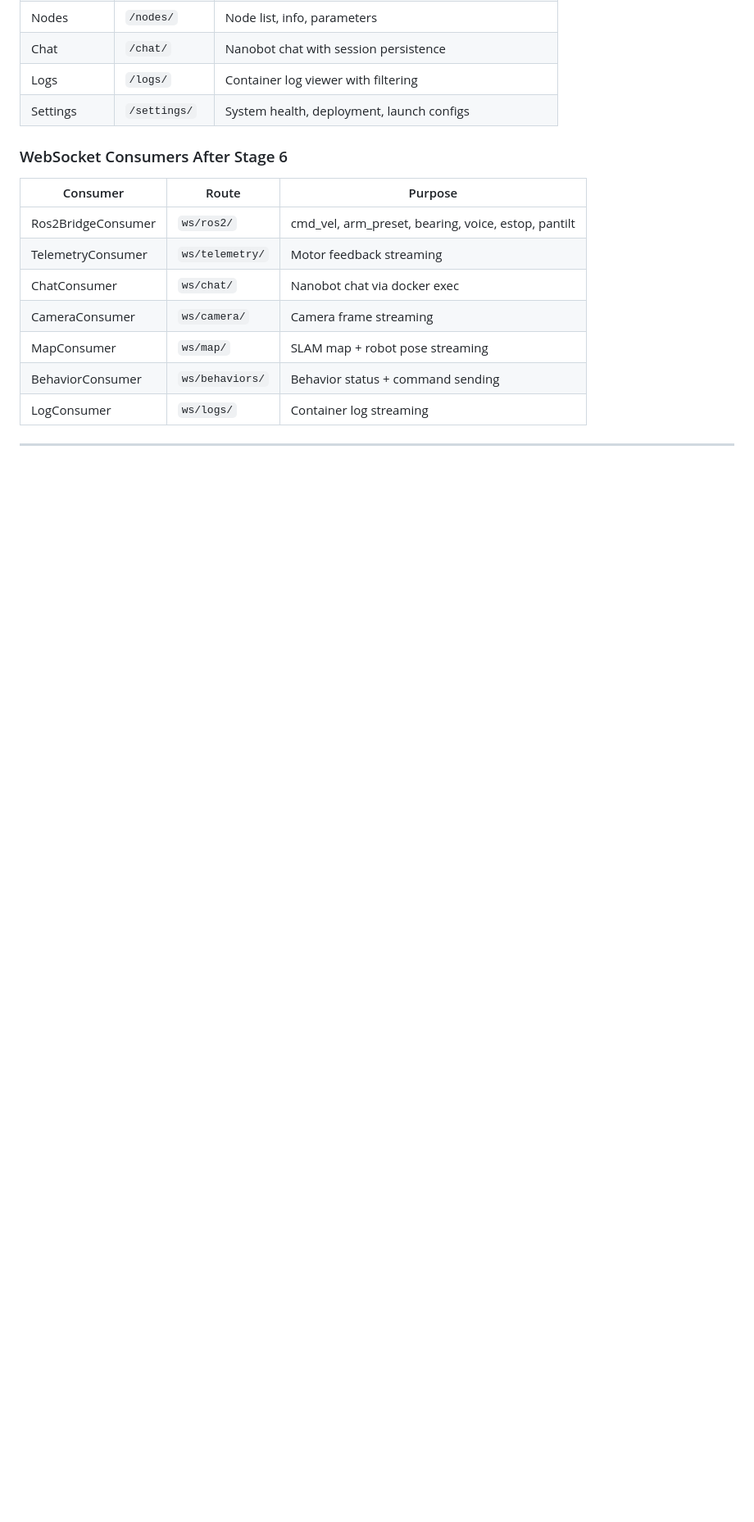
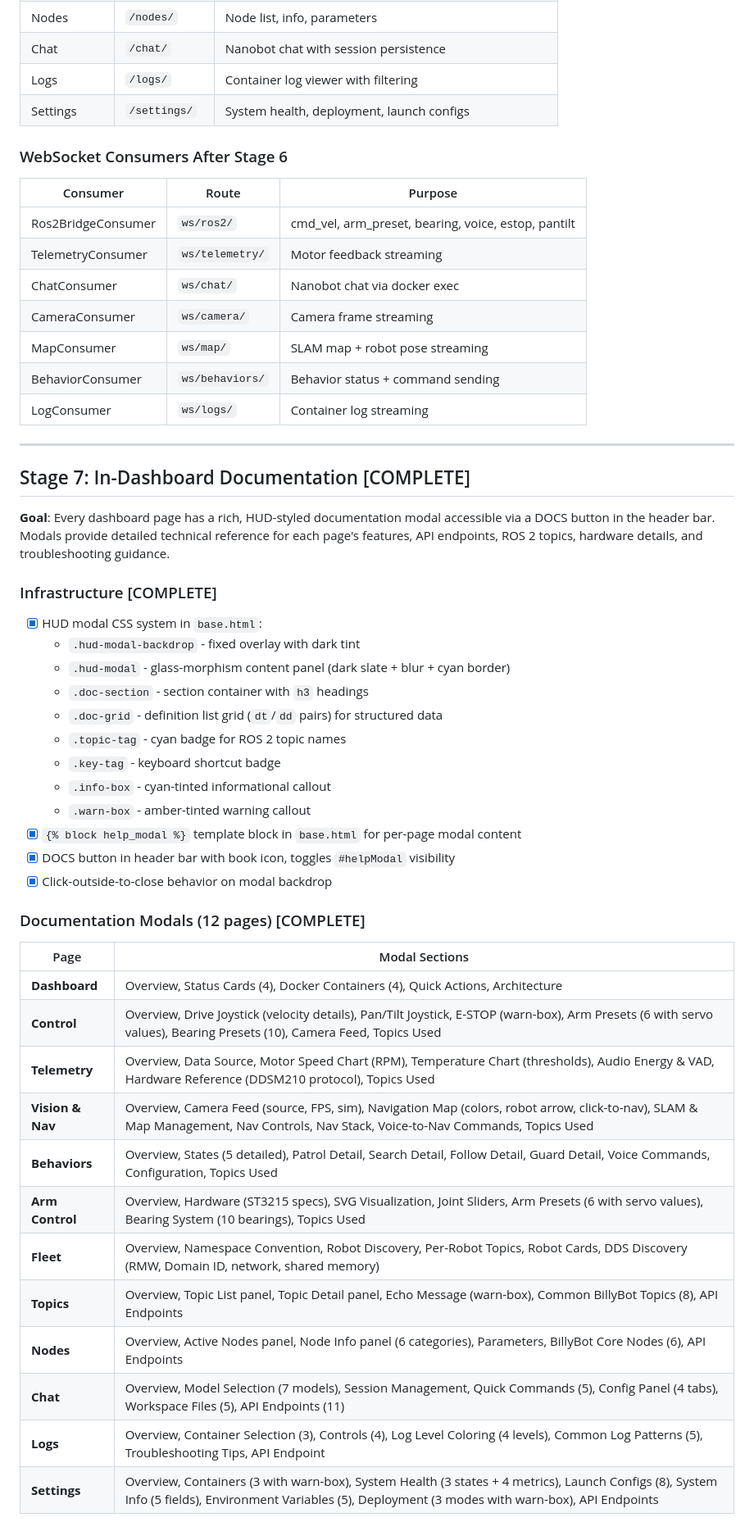
Before and after one commit to willbullen/billybot, a Markdown page: PLAN.md, the part around one of its changes. Shown at 82% size. Rendered like a GitHub page; blank space fills up the shorter version.

Commit message:
Update PLAN.md with Stage 7: In-Dashboard Documentation
Documents the HUD-styled documentation modal system added to all 12
dashboard pages, including CSS infrastructure, template blocks, and
per-page modal content summaries.

https://claude.ai/code/session_017Ju7TDsXmFq3SWtzGrCsMw

```diff
--- a/PLAN.md
+++ b/PLAN.md
@@ -672,3 +673,39 @@ Dashboard Arm Preset -> WebSocket -> docker exec -> ros2 topic pub /arm_preset
 
 ---
 
+## Stage 7: In-Dashboard Documentation [COMPLETE]
+
+**Goal**: Every dashboard page has a rich, HUD-styled documentation modal accessible via a DOCS button in the header bar. Modals provide detailed technical reference for each page's features, API endpoints, ROS 2 topics, hardware details, and troubleshooting guidance.
+
+### Infrastructure [COMPLETE]
+
+- [x] HUD modal CSS system in `base.html`:
+  - `.hud-modal-backdrop` - fixed overlay with dark tint
+  - `.hud-modal` - glass-morphism content panel (dark slate + blur + cyan border)
+  - `.doc-section` - section container with `h3` headings
+  - `.doc-grid` - definition list grid (`dt`/`dd` pairs) for structured data
+  - `.topic-tag` - cyan badge for ROS 2 topic names
+  - `.key-tag` - keyboard shortcut badge
+  - `.info-box` - cyan-tinted informational callout
+  - `.warn-box` - amber-tinted warning callout
+- [x] `{% block help_modal %}` template block in `base.html` for per-page modal content
+- [x] DOCS button in header bar with book icon, toggles `#helpModal` visibility
+- [x] Click-outside-to-close behavior on modal backdrop
+
+### Documentation Modals (12 pages) [COMPLETE]
+
+| Page | Modal Sections |
+|------|---------------|
+| **Dashboard** | Overview, Status Cards (4), Docker Containers (4), Quick Actions, Architecture |
+| **Control** | Overview, Drive Joystick (velocity details), Pan/Tilt Joystick, E-STOP (warn-box), Arm Presets (6 with servo values), Bearing Presets (10), Camera Feed, Topics Used |
+| **Telemetry** | Overview, Data Source, Motor Speed Chart (RPM), Temperature Chart (thresholds), Audio Energy & VAD, Hardware Reference (DDSM210 protocol), Topics Used |
+| **Vision & Nav** | Overview, Camera Feed (source, FPS, sim), Navigation Map (colors, robot arrow, click-to-nav), SLAM & Map Management, Nav Controls, Nav Stack, Voice-to-Nav Commands, Topics Used |
+| **Behaviors** | Overview, States (5 detailed), Patrol Detail, Search Detail, Follow Detail, Guard Detail, Voice Commands, Configuration, Topics Used |
+| **Arm Control** | Overview, Hardware (ST3215 specs), SVG Visualization, Joint Sliders, Arm Presets (6 with servo values), Bearing System (10 bearings), Topics Used |
+| **Fleet** | Overview, Namespace Convention, Robot Discovery, Per-Robot Topics, Robot Cards, DDS Discovery (RMW, Domain ID, network, shared memory) |
+| **Topics** | Overview, Topic List panel, Topic Detail panel, Echo Message (warn-box), Common BillyBot Topics (8), API Endpoints |
+| **Nodes** | Overview, Active Nodes panel, Node Info panel (6 categories), Parameters, BillyBot Core Nodes (6), API Endpoints |
+| **Chat** | Overview, Model Selection (7 models), Session Management, Quick Commands (5), Config Panel (4 tabs), Workspace Files (5), API Endpoints (11) |
+| **Logs** | Overview, Container Selection (3), Controls (4), Log Level Coloring (4 levels), Common Log Patterns (5), Troubleshooting Tips, API Endpoint |
+| **Settings** | Overview, Containers (3 with warn-box), System Health (3 states + 4 metrics), Launch Configs (8), System Info (5 fields), Environment Variables (5), Deployment (3 modes with warn-box), API Endpoints |
+
```
Also changed, not shown: other parts of PLAN.md (+21 -0 lines).
